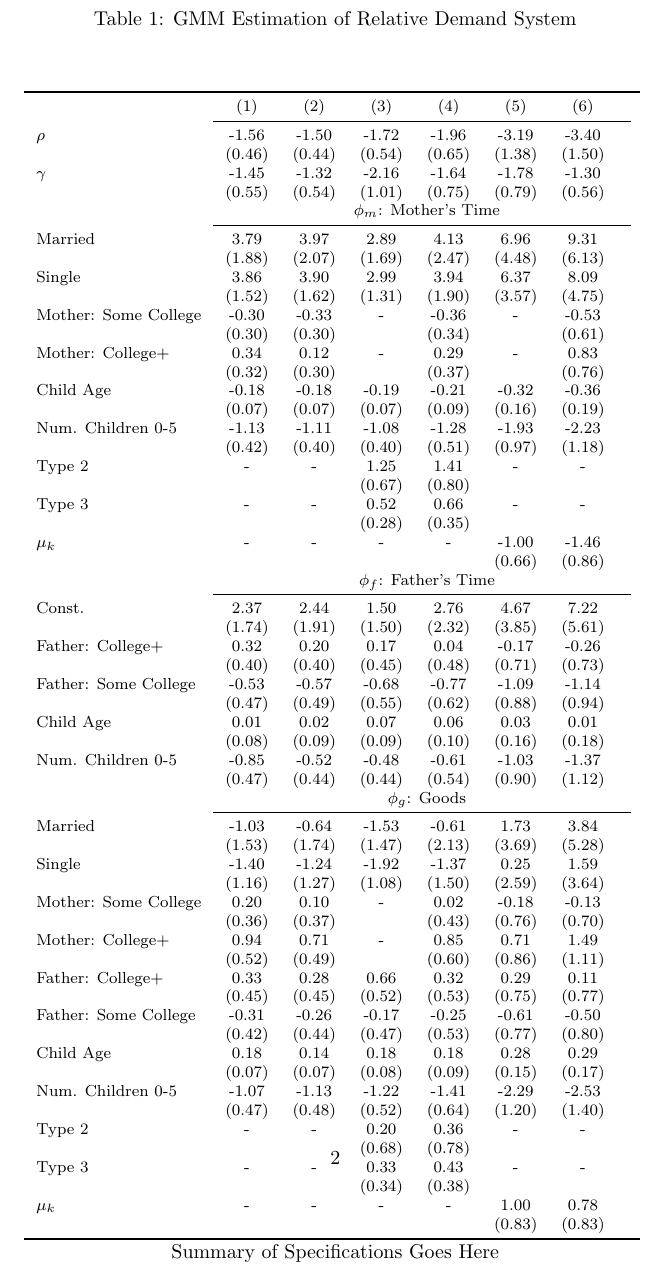
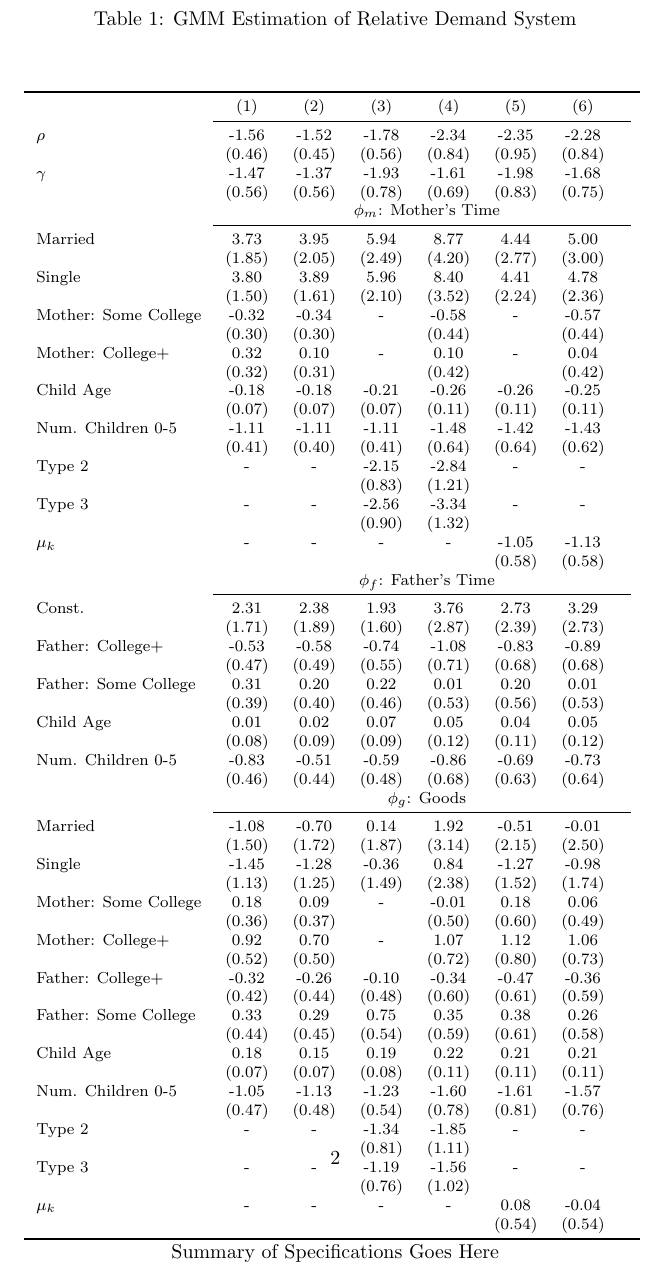
Before and after one commit to josephmullins/ChildSkillProduction, a LaTeX document (notes/results_new.tex, which reads tables/relative_demand.tex): part of page 2 of 2, cut so that both start at the same text. Compiled offline with pdfLaTeX.

Commit message:
fixed clustering and added residual test

```diff
--- a/tables/relative_demand.tex
+++ b/tables/relative_demand.tex
@@ -1,6 +1,6 @@
 \begin{tabular}{lccccccc}\\\toprule
-&(1)&(2)&(3)&(4)&(5)&(6)&\\\cmidrule(r){2-8}$\rho$&-1.56&-1.50&-1.72&-1.96&-3.19&-3.40&\\
-&(0.46)&(0.44)&(0.54)&(0.65)&(1.38)&(1.50)&\\
-$\gamma$&-1.45&-1.32&-2.16&-1.64&-1.78&-1.30&\\
-&(0.55)&(0.54)&(1.01)&(0.75)&(0.79)&(0.56)&\\
-& \multicolumn{7}{c}{$\phi_{m}$: Mother's Time}\\\cmidrule(r){2-8}Married&3.79&3.97&2.89&4.13&6.96&9.31&\\&(1.88)&(2.07)&(1.69)&(2.47)&(4.48)&(6.13)&\\Single&3.86&3.90&2.99&3.94&6.37&8.09&\\&(1.52)&(1.62)&(1.31)&(1.90)&(3.57)&(4.75)&\\Mother: Some College&-0.30&-0.33&-&-0.36&-&-0.53&\\&(0.30)&(0.30)&&(0.34)&&(0.61)&\\Mother: College+&0.34&0.12&-&0.29&-&0.83&\\&(0.32)&(0.30)&&(0.37)&&(0.76)&\\Child Age&-0.18&-0.18&-0.19&-0.21&-0.32&-0.36&\\&(0.07)&(0.07)&(0.07)&(0.09)&(0.16)&(0.19)&\\Num. Children 0-5&-1.13&-1.11&-1.08&-1.28&-1.93&-2.23&\\&(0.42)&(0.40)&(0.40)&(0.51)&(0.97)&(1.18)&\\Type 2&-&-&1.25&1.41&-&-&\\&&&(0.67)&(0.80)&&&\\Type 3&-&-&0.52&0.66&-&-&\\&&&(0.28)&(0.35)&&&\\$\mu_{k}$&-&-&-&-&-1.00&-1.46&\\&&&&&(0.66)&(0.86)&\\& \multicolumn{7}{c}{$\phi_{f}$: Father's Time}\\\cmidrule(r){2-8}Const.&2.37&2.44&1.50&2.76&4.67&7.22&\\&(1.74)&(1.91)&(1.50)&(2.32)&(3.85)&(5.61)&\\Father: College+&0.32&0.20&0.17&0.04&-0.17&-0.26&\\&(0.40)&(0.40)&(0.45)&(0.48)&(0.71)&(0.73)&\\Father: Some College&-0.53&-0.57&-0.68&-0.77&-1.09&-1.14&\\&(0.47)&(0.49)&(0.55)&(0.62)&(0.88)&(0.94)&\\Child Age&0.01&0.02&0.07&0.06&0.03&0.01&\\&(0.08)&(0.09)&(0.09)&(0.10)&(0.16)&(0.18)&\\Num. Children 0-5&-0.85&-0.52&-0.48&-0.61&-1.03&-1.37&\\&(0.47)&(0.44)&(0.44)&(0.54)&(0.90)&(1.12)&\\& \multicolumn{7}{c}{$\phi_{g}$: Goods}\\\cmidrule(r){2-8}Married&-1.03&-0.64&-1.53&-0.61&1.73&3.84&\\&(1.53)&(1.74)&(1.47)&(2.13)&(3.69)&(5.28)&\\Single&-1.40&-1.24&-1.92&-1.37&0.25&1.59&\\&(1.16)&(1.27)&(1.08)&(1.50)&(2.59)&(3.64)&\\Mother: Some College&0.20&0.10&-&0.02&-0.18&-0.13&\\&(0.36)&(0.37)&&(0.43)&(0.76)&(0.70)&\\Mother: College+&0.94&0.71&-&0.85&0.71&1.49&\\&(0.52)&(0.49)&&(0.60)&(0.86)&(1.11)&\\Father: College+&0.33&0.28&0.66&0.32&0.29&0.11&\\&(0.45)&(0.45)&(0.52)&(0.53)&(0.75)&(0.77)&\\Father: Some College&-0.31&-0.26&-0.17&-0.25&-0.61&-0.50&\\&(0.42)&(0.44)&(0.47)&(0.53)&(0.77)&(0.80)&\\Child Age&0.18&0.14&0.18&0.18&0.28&0.29&\\&(0.07)&(0.07)&(0.08)&(0.09)&(0.15)&(0.17)&\\Num. Children 0-5&-1.07&-1.13&-1.22&-1.41&-2.29&-2.53&\\&(0.47)&(0.48)&(0.52)&(0.64)&(1.20)&(1.40)&\\Type 2&-&-&0.20&0.36&-&-&\\&&&(0.68)&(0.78)&&&\\Type 3&-&-&0.33&0.43&-&-&\\&&&(0.34)&(0.38)&&&\\$\mu_{k}$&-&-&-&-&1.00&0.78&\\&&&&&(0.83)&(0.83)&\\\bottomrule\end{tabular}
+&(1)&(2)&(3)&(4)&(5)&(6)&\\\cmidrule(r){2-8}$\rho$&-1.56&-1.52&-1.78&-2.34&-2.35&-2.28&\\
+&(0.46)&(0.45)&(0.56)&(0.84)&(0.95)&(0.84)&\\
+$\gamma$&-1.47&-1.37&-1.93&-1.61&-1.98&-1.68&\\
+&(0.56)&(0.56)&(0.78)&(0.69)&(0.83)&(0.75)&\\
+& \multicolumn{7}{c}{$\phi_{m}$: Mother's Time}\\\cmidrule(r){2-8}Married&3.73&3.95&5.94&8.77&4.44&5.00&\\&(1.85)&(2.05)&(2.49)&(4.20)&(2.77)&(3.00)&\\Single&3.80&3.89&5.96&8.40&4.41&4.78&\\&(1.50)&(1.61)&(2.10)&(3.52)&(2.24)&(2.36)&\\Mother: Some College&-0.32&-0.34&-&-0.58&-&-0.57&\\&(0.30)&(0.30)&&(0.44)&&(0.44)&\\Mother: College+&0.32&0.10&-&0.10&-&0.04&\\&(0.32)&(0.31)&&(0.42)&&(0.42)&\\Child Age&-0.18&-0.18&-0.21&-0.26&-0.26&-0.25&\\&(0.07)&(0.07)&(0.07)&(0.11)&(0.11)&(0.11)&\\Num. Children 0-5&-1.11&-1.11&-1.11&-1.48&-1.42&-1.43&\\&(0.41)&(0.40)&(0.41)&(0.64)&(0.64)&(0.62)&\\Type 2&-&-&-2.15&-2.84&-&-&\\&&&(0.83)&(1.21)&&&\\Type 3&-&-&-2.56&-3.34&-&-&\\&&&(0.90)&(1.32)&&&\\$\mu_{k}$&-&-&-&-&-1.05&-1.13&\\&&&&&(0.58)&(0.58)&\\& \multicolumn{7}{c}{$\phi_{f}$: Father's Time}\\\cmidrule(r){2-8}Const.&2.31&2.38&1.93&3.76&2.73&3.29&\\&(1.71)&(1.89)&(1.60)&(2.87)&(2.39)&(2.73)&\\Father: College+&-0.53&-0.58&-0.74&-1.08&-0.83&-0.89&\\&(0.47)&(0.49)&(0.55)&(0.71)&(0.68)&(0.68)&\\Father: Some College&0.31&0.20&0.22&0.01&0.20&0.01&\\&(0.39)&(0.40)&(0.46)&(0.53)&(0.56)&(0.53)&\\Child Age&0.01&0.02&0.07&0.05&0.04&0.05&\\&(0.08)&(0.09)&(0.09)&(0.12)&(0.11)&(0.12)&\\Num. Children 0-5&-0.83&-0.51&-0.59&-0.86&-0.69&-0.73&\\&(0.46)&(0.44)&(0.48)&(0.68)&(0.63)&(0.64)&\\& \multicolumn{7}{c}{$\phi_{g}$: Goods}\\\cmidrule(r){2-8}Married&-1.08&-0.70&0.14&1.92&-0.51&-0.01&\\&(1.50)&(1.72)&(1.87)&(3.14)&(2.15)&(2.50)&\\Single&-1.45&-1.28&-0.36&0.84&-1.27&-0.98&\\&(1.13)&(1.25)&(1.49)&(2.38)&(1.52)&(1.74)&\\Mother: Some College&0.18&0.09&-&-0.01&0.18&0.06&\\&(0.36)&(0.37)&&(0.50)&(0.60)&(0.49)&\\Mother: College+&0.92&0.70&-&1.07&1.12&1.06&\\&(0.52)&(0.50)&&(0.72)&(0.80)&(0.73)&\\Father: College+&-0.32&-0.26&-0.10&-0.34&-0.47&-0.36&\\&(0.42)&(0.44)&(0.48)&(0.60)&(0.61)&(0.59)&\\Father: Some College&0.33&0.29&0.75&0.35&0.38&0.26&\\&(0.44)&(0.45)&(0.54)&(0.59)&(0.61)&(0.58)&\\Child Age&0.18&0.15&0.19&0.22&0.21&0.21&\\&(0.07)&(0.07)&(0.08)&(0.11)&(0.11)&(0.11)&\\Num. Children 0-5&-1.05&-1.13&-1.23&-1.60&-1.61&-1.57&\\&(0.47)&(0.48)&(0.54)&(0.78)&(0.81)&(0.76)&\\Type 2&-&-&-1.34&-1.85&-&-&\\&&&(0.81)&(1.11)&&&\\Type 3&-&-&-1.19&-1.56&-&-&\\&&&(0.76)&(1.02)&&&\\$\mu_{k}$&-&-&-&-&0.08&-0.04&\\&&&&&(0.54)&(0.54)&\\\bottomrule\end{tabular}
```
Also changed, not shown: notes/results_new.pdf, 8 other files.
